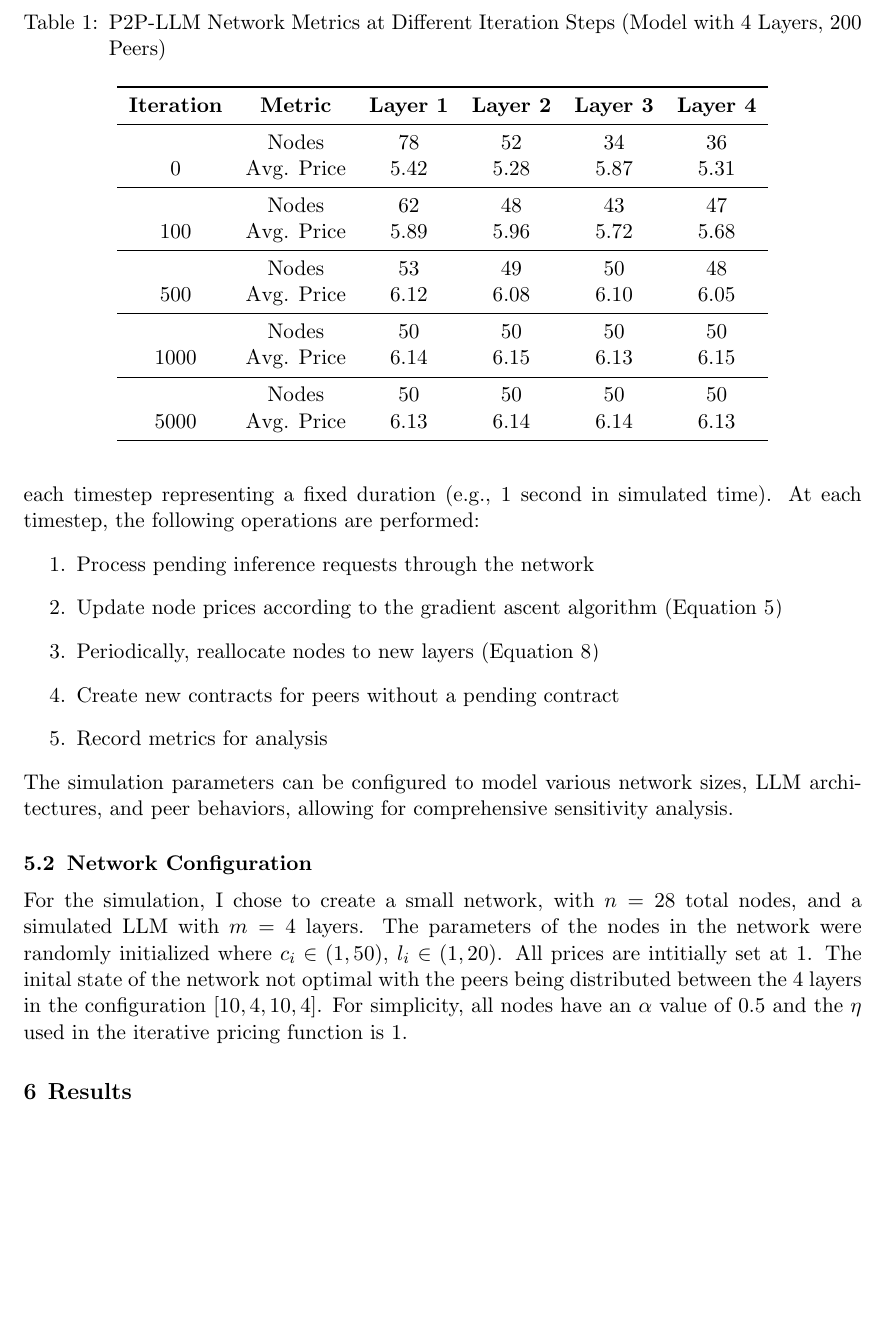
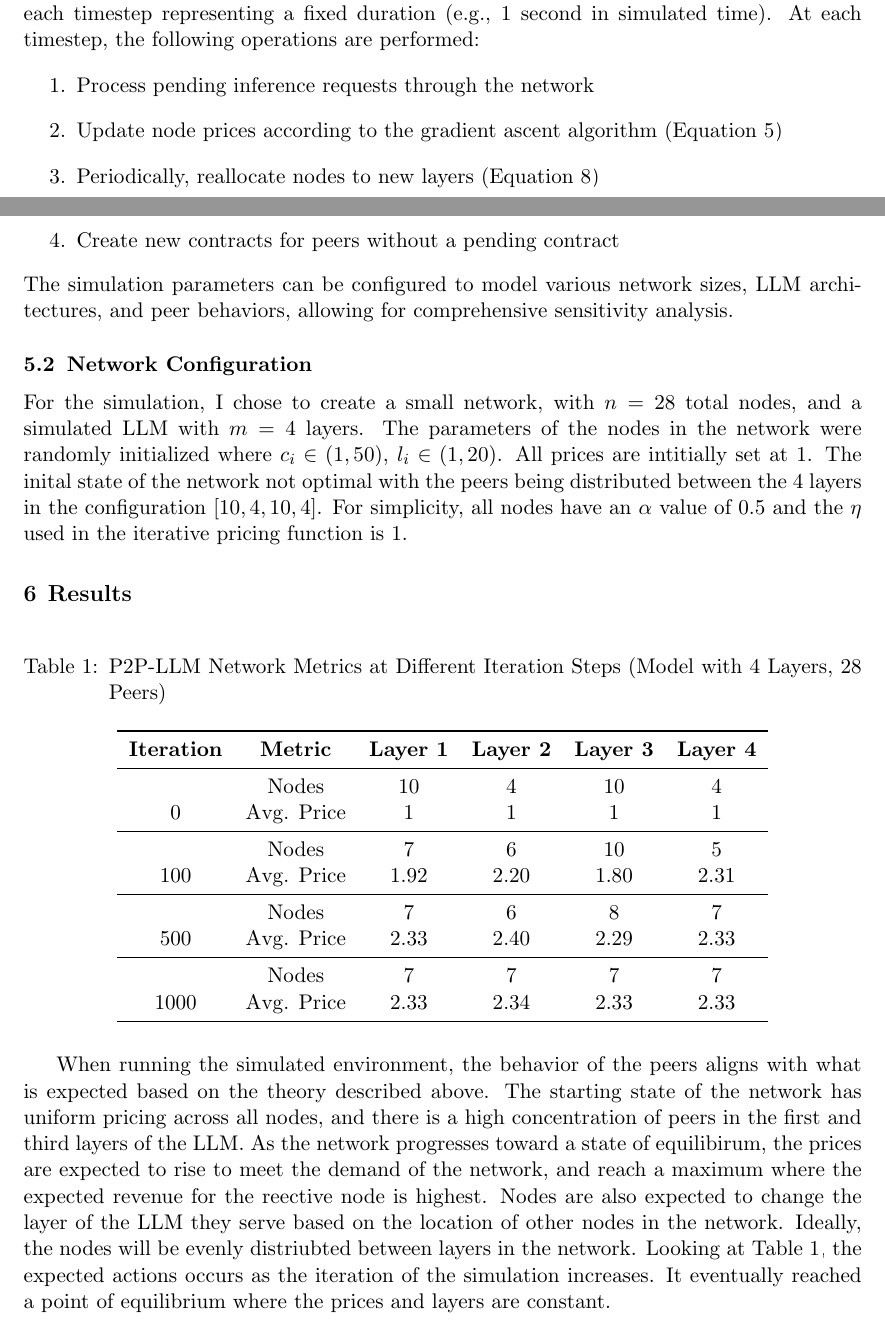
Before and after one commit to AndrewBoessen/P2P-LLM, a LaTeX paper (docs/paper/main.tex): part of page 10 of 13 before the commit and two parts of pages 9 and 10 of 13 after it, the two joined at a grey line, cut so that both start at the same text, the shorter picture padded with empty space. Compiled offline with pdfLaTeX.

Commit message:
complete

```diff
--- a/docs/paper/main.tex
+++ b/docs/paper/main.tex
@@ -49,7 +49,7 @@
 % Heading arguments are {volume}{year}{pages}{date submitted}{date published}{paper id}{author-full-names}
 
 \usepackage{lastpage}
-\jmlrheading{23}{2022}{1}{1/21}{9/22}{21-0000}{Author One and Author Two}
+%\jmlrheading{23}{2022}{1}{1/21}{9/22}{21-0000}{Author One and Author Two}
 
 % Short headings should be running head and authors last names
 
@@ -478,7 +478,6 @@ The simulation framework implements a discrete event-based model of the P2P-LLM
 	\item Update node prices according to the gradient ascent algorithm (Equation \ref{eq:optim_price})
 	\item Periodically, reallocate nodes to new layers (Equation \ref{eq:max})
 	\item Create new contracts for peers without a pending contract
-	\item Record metrics for analysis
 \end{enumerate}
 The simulation parameters can be configured to model various network sizes, LLM architectures, and peer behaviors, allowing for comprehensive sensitivity analysis.
 
@@ -491,36 +490,39 @@ For simplicity, all nodes have an $\alpha$ value of $0.5$ and the $\eta$ used in
 
 \section{Results}
 
-\begin{table}[t]
+\begin{table}[h]
 	\centering
-	\caption{P2P-LLM Network Metrics at Different Iteration Steps (Model with 4 Layers, 200 Peers)}
+	\caption{P2P-LLM Network Metrics at Different Iteration Steps (Model with 4 Layers, 28 Peers)}
 	\label{tab:network-metrics}
 	\begin{tabular}{ccccccc}
 		\toprule
 		\textbf{Iteration} & \textbf{Metric} & \textbf{Layer 1} & \textbf{Layer 2} & \textbf{Layer 3} & \textbf{Layer 4} \\
 		\midrule
 		\multirow{3}{*}{0}
-		                   & Nodes           & 78               & 52               & 34               & 36               \\
-		                   & Avg. Price      & 5.42             & 5.28             & 5.87             & 5.31             \\
+		                   & Nodes           & 10               & 4                & 10               & 4                \\
+		                   & Avg. Price      & 1                & 1                & 1                & 1                \\
 		\midrule
 		\multirow{3}{*}{100}
-		                   & Nodes           & 62               & 48               & 43               & 47               \\
-		                   & Avg. Price      & 5.89             & 5.96             & 5.72             & 5.68             \\
+		                   & Nodes           & 7                & 6                & 10               & 5                \\
+		                   & Avg. Price      & 1.92             & 2.20             & 1.80             & 2.31             \\
 		\midrule
 		\multirow{3}{*}{500}
-		                   & Nodes           & 53               & 49               & 50               & 48               \\
-		                   & Avg. Price      & 6.12             & 6.08             & 6.10             & 6.05             \\
+		                   & Nodes           & 7                & 6                & 8                & 7                \\
+		                   & Avg. Price      & 2.33             & 2.40             & 2.29             & 2.33             \\
 		\midrule
 		\multirow{3}{*}{1000}
-		                   & Nodes           & 50               & 50               & 50               & 50               \\
-		                   & Avg. Price      & 6.14             & 6.15             & 6.13             & 6.15             \\
-		\midrule
-		\multirow{3}{*}{5000}
-		                   & Nodes           & 50               & 50               & 50               & 50               \\
-		                   & Avg. Price      & 6.13             & 6.14             & 6.14             & 6.13             \\
+		                   & Nodes           & 7                & 7                & 7                & 7                \\
+		                   & Avg. Price      & 2.33             & 2.34             & 2.33             & 2.33             \\
 		\bottomrule
 	\end{tabular}
 \end{table}
+
+When running the simulated environment, the behavior of the peers aligns with what is expected based on the theory described above.
+The starting state of the network has uniform pricing across all nodes, and there is a high concentration of peers in the first and third layers of the LLM.
+As the network progresses toward a state of equilibirum, the prices are expected to rise to meet the demand of the network, and reach a maximum where the expected revenue for the reective node is highest.
+Nodes are also expected to change the layer of the LLM they serve based on the location of other nodes in the network. Ideally, the nodes will be evenly distriubted between layers in the network.
+Looking at Table \ref{tab:network-metrics}, the expected actions occurs as the iteration of the simulation increases.
+It eventually reached a point of equilibrium where the prices and layers are constant.
 
 % Manual newpage inserted to improve layout of sample file - not
 % needed in general before appendices/bibliography.
```
Also changed, not shown: docs/paper/main.pdf, docs/paper/main.tex (60 more changed lines), 3 other files.
